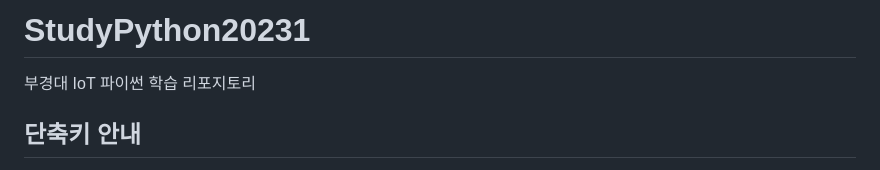
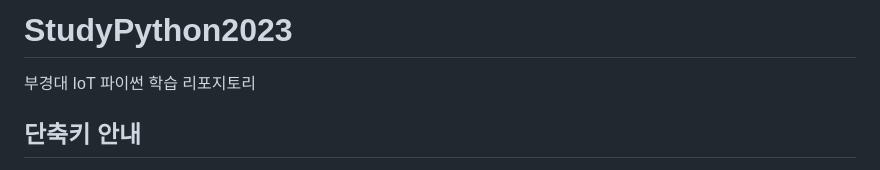
Before and after one commit to llsuzn/Basic_Python, a Markdown page: README.md, the part around the change. Drawn GitHub-style.

```diff
--- a/README.md
+++ b/README.md
@@ -1,4 +1,4 @@
-# StudyPython20231
+# StudyPython2023
 부경대 IoT 파이썬 학습 리포지토리
 
 ## 단축키 안내
```
